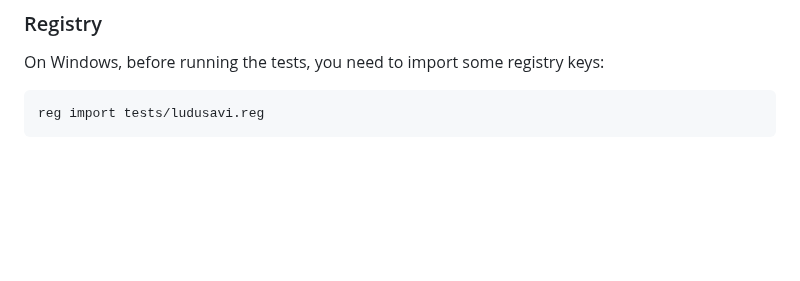
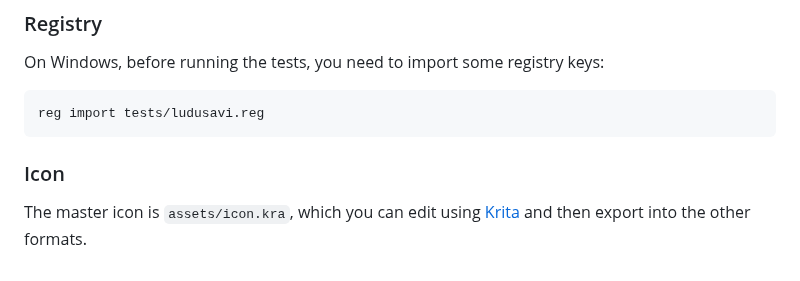
Before and after one commit to mtkennerly/ludusavi, a Markdown page: CONTRIBUTING.md, the part around the change. Drawn GitHub-style; blank space fills up the shorter version.

````diff
--- a/CONTRIBUTING.md
+++ b/CONTRIBUTING.md
@@ -35,3 +35,7 @@ On Windows, before running the tests, you need to import some registry keys:
 ```
 reg import tests/ludusavi.reg
 ```
+
+### Icon
+The master icon is `assets/icon.kra`, which you can edit using
+[Krita](https://krita.org/en) and then export into the other formats.
````
Also changed, not shown: README.md (+1 -1 lines), assets/icon.png, 4 other files.
